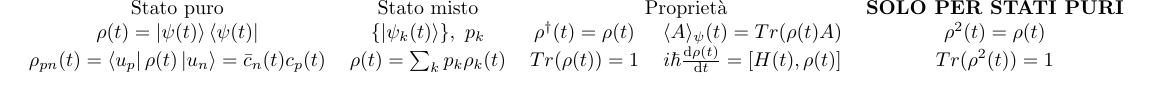
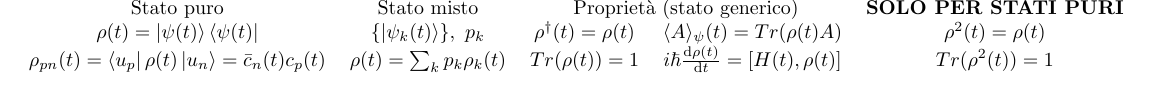
Before and after one commit to FederalPoop/Formulario-teorica, a LaTeX document (main.tex): part of page 2 of 2, cut so that both start at the same text. Compiled offline with pdfLaTeX.

```diff
--- a/main.tex
+++ b/main.tex
@@ -106,7 +106,7 @@
 
 \section*{Matrice densità}
 \begin{tabular}{ccccc}
-    Stato puro & Stato misto & \multicolumn{2}{c}{Proprietà} & \textbf{SOLO PER STATI PURI} \\
+    Stato puro & Stato misto & \multicolumn{2}{c}{Proprietà (stato generico)} & \textbf{SOLO PER STATI PURI} \\
     $\rho(t) = \ket{\psi(t)}\bra{\psi(t)} $ & $\{\ket{\psi_k(t)}\},\ p_k $ & $\rho^\dagger(t) = \rho(t) $ & $\langle A \rangle_\psi(t) = Tr(\rho(t) A) $ & $\rho^2(t) = \rho(t) $ \\
     $\rho_{pn}(t) = \bra{u_p}\rho(t)\ket{u_n} = \bar{c}_n(t)c_p(t) $ & $\rho(t) = \sum_k p_k\rho_k(t) $ & $Tr(\rho(t)) = 1 $ & $i\hbar\frac{\mathrm{d}\rho(t)}{\mathrm{d}t} = [H(t), \rho(t)] $ & $Tr(\rho^2(t)) = 1 $
 \end{tabular}
```
Also changed, not shown: formulario.pdf, 3 other files.
